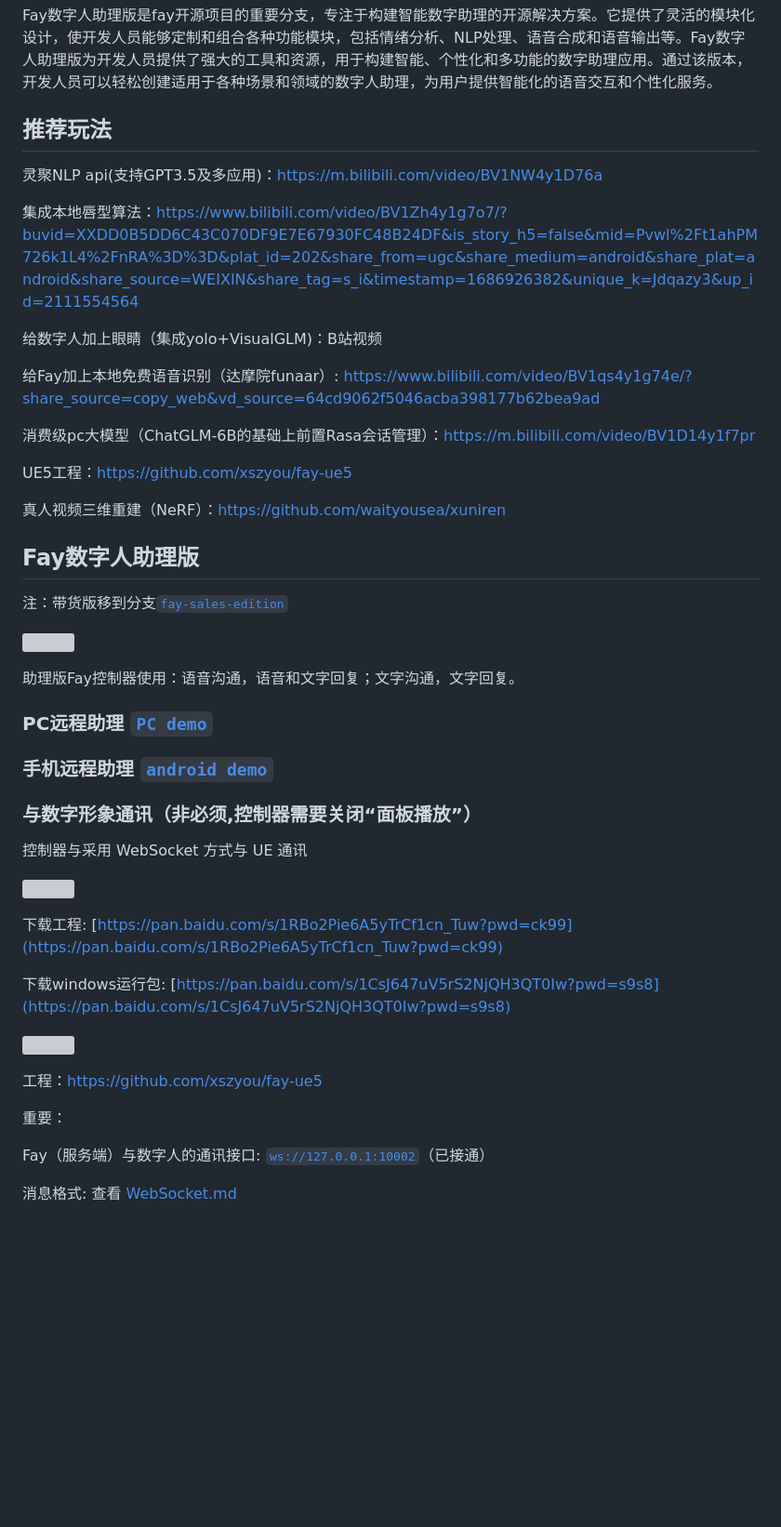
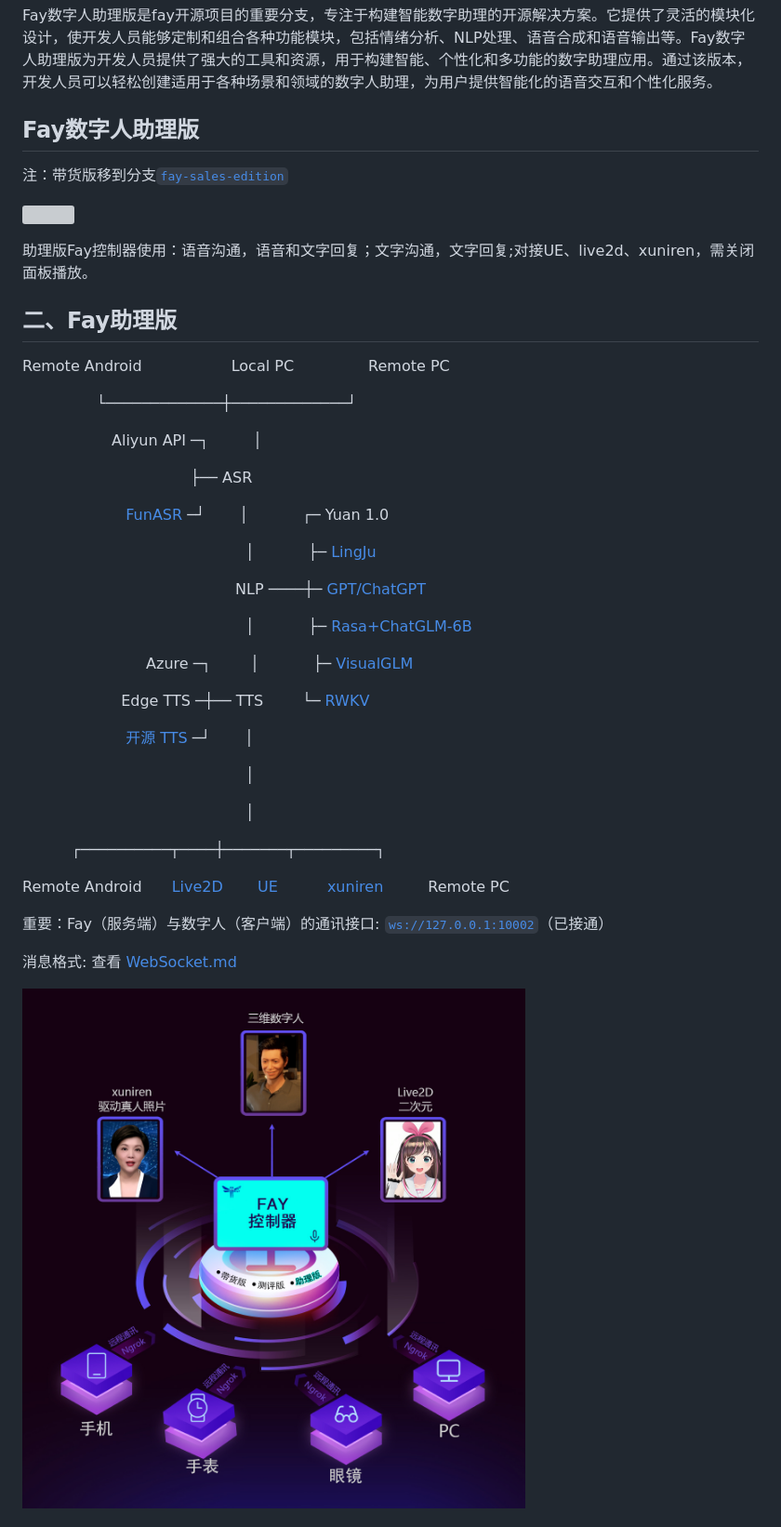
Before and after one commit to haoxiaopang/digitalman, a Markdown page: README.md, the part around the change printed below. Shown: that part at 93% size. GitHub-like rendering; pictures changed too: images/kzq.jpg; blank space fills up the shorter version; grey boxes are pictures that could not be loaded.

```diff
--- a/README.md
+++ b/README.md
@@ -8,24 +10,6 @@
 
 Fay数字人助理版是fay开源项目的重要分支，专注于构建智能数字助理的开源解决方案。它提供了灵活的模块化设计，使开发人员能够定制和组合各种功能模块，包括情绪分析、NLP处理、语音合成和语音输出等。Fay数字人助理版为开发人员提供了强大的工具和资源，用于构建智能、个性化和多功能的数字助理应用。通过该版本，开发人员可以轻松创建适用于各种场景和领域的数字人助理，为用户提供智能化的语音交互和个性化服务。
 
-## **推荐玩法**
-
-
-
-灵聚NLP api(支持GPT3.5及多应用)：https://m.bilibili.com/video/BV1NW4y1D76a
-
-集成本地唇型算法：https://www.bilibili.com/video/BV1Zh4y1g7o7/?buvid=XXDD0B5DD6C43C070DF9E7E67930FC48B24DF&is_story_h5=false&mid=Pvwl%2Ft1ahPM726k1L4%2FnRA%3D%3D&plat_id=202&share_from=ugc&share_medium=android&share_plat=android&share_source=WEIXIN&share_tag=s_i&timestamp=1686926382&unique_k=Jdqazy3&up_id=2111554564
-
-给数字人加上眼睛（集成yolo+VisualGLM)：B站视频
-
-给Fay加上本地免费语音识别（达摩院funaar）: https://www.bilibili.com/video/BV1qs4y1g74e/?share_source=copy_web&vd_source=64cd9062f5046acba398177b62bea9ad
-
-消费级pc大模型（ChatGLM-6B的基础上前置Rasa会话管理）：https://m.bilibili.com/video/BV1D14y1f7pr
-
-UE5工程：https://github.com/xszyou/fay-ue5
-
-真人视频三维重建（NeRF）：https://github.com/waityousea/xuniren
-
 
 
 ## **Fay数字人助理版**
@@ -34,18 +18,15 @@ UE5工程：https://github.com/xszyou/fay-ue5
 
 ![](images/controller.png)
 
-助理版Fay控制器使用：语音沟通，语音和文字回复；文字沟通，文字回复。
+助理版Fay控制器使用：语音沟通，语音和文字回复；文字沟通，文字回复;对接UE、live2d、xuniren，需关闭面板播放。
 
 
-
-### **PC远程助理**   [`PC demo`](https://github.com/TheRamU/Fay/tree/main/python_connector_demo)
-
-### **手机远程助理**  [`android demo`](https://github.com/TheRamU/Fay/tree/main/android_connector_demo)
+## **二、Fay助理版**
 
 
 
 
-### **与数字形象通讯**（非必须,控制器需要关闭“面板播放”）
+  Remote Android　　　　　　Local PC　　　　　Remote PC
 
-控制器与采用 WebSocket 方式与 UE 通讯
+　　　　　└─────────────┼─────────────┘
 
@@ -53,23 +33,41 @@ UE5工程：https://github.com/xszyou/fay-ue5
 
-下载工程: [https://pan.baidu.com/s/1RBo2Pie6A5yTrCf1cn_Tuw?pwd=ck99](https://pan.baidu.com/s/1RBo2Pie6A5yTrCf1cn_Tuw?pwd=ck99)
+　　　　　　Aliyun API ─┐　　　│
 
-下载windows运行包: [https://pan.baidu.com/s/1CsJ647uV5rS2NjQH3QT0Iw?pwd=s9s8](https://pan.baidu.com/s/1CsJ647uV5rS2NjQH3QT0Iw?pwd=s9s8)
+
+　　　　　 　　　　　　├── ASR
+
+
+ 　  　　 　　　 [FunASR](https://www.bilibili.com/video/BV1qs4y1g74e) ─┘　　  │　　 　 ┌─ Yuan 1.0
+
+　　　　　　　　　　　　　　　│　　 　 ├─ [LingJu](https://www.bilibili.com/video/BV1NW4y1D76a/)
+
+　　　 　　　　　　　　　　　NLP ────┼─ [GPT/ChatGPT](https://www.bilibili.com/video/BV1Dg4y1V7pn)
+
+　　　　　　　　　　　　　　　│　　 　 ├─ [Rasa+ChatGLM-6B](https://www.bilibili.com/video/BV1D14y1f7pr)
+
+　　　　　　　　 Azure ─┐　 　 │　　 　 ├─ [VisualGLM](https://www.bilibili.com/video/BV1mP411Q7mj)
+
+　　　　　 　 Edge TTS ─┼──     TTS 　　 └─ [RWKV](https://www.bilibili.com/video/BV1yu41157zB)
+
+　 　　 　   　　[开源 TTS](https://www.bilibili.com/read/cv25192534) ─┘　 　│
+
+　　　　　　　　　　　　　　　│
+
+　　　　　　　　　　　　　　　│
+
+　　　  ┌──────────┬────┼───────┬─────────┐
+
+Remote Android　　[Live2D](https://www.bilibili.com/video/BV1sx4y1d775/?vd_source=564eede213b9ddfa9a10f12e5350fd64)　　 [UE](https://www.bilibili.com/read/cv25133736)　　　 [xuniren](https://www.bilibili.com/read/cv24997550)　　　Remote PC
+
+
+
+重要：Fay（服务端）与数字人（客户端）的通讯接口: [`ws://127.0.0.1:10002`](ws://127.0.0.1:10002)（已接通）
+
+消息格式: 查看 [WebSocket.md](https://github.com/TheRamU/Fay/blob/main/WebSocket.md)
+
+![](images/kzq.jpg)
 
 
 
 
 
-![](images/UElucky.png)
-
-工程：https://github.com/xszyou/fay-ue5
-
-
-
-重要：
-
-Fay（服务端）与数字人的通讯接口: [`ws://127.0.0.1:10002`](ws://127.0.0.1:10002)（已接通）
-
-消息格式: 查看 [WebSocket.md](https://github.com/TheRamU/Fay/blob/main/WebSocket.md)
-
-
-
```
Also changed, not shown: other parts of README.md (+47 -92 lines), README_EN.md (added, +233 -0 lines), WebSocket.md (+38 -0 lines), 9 other files.
